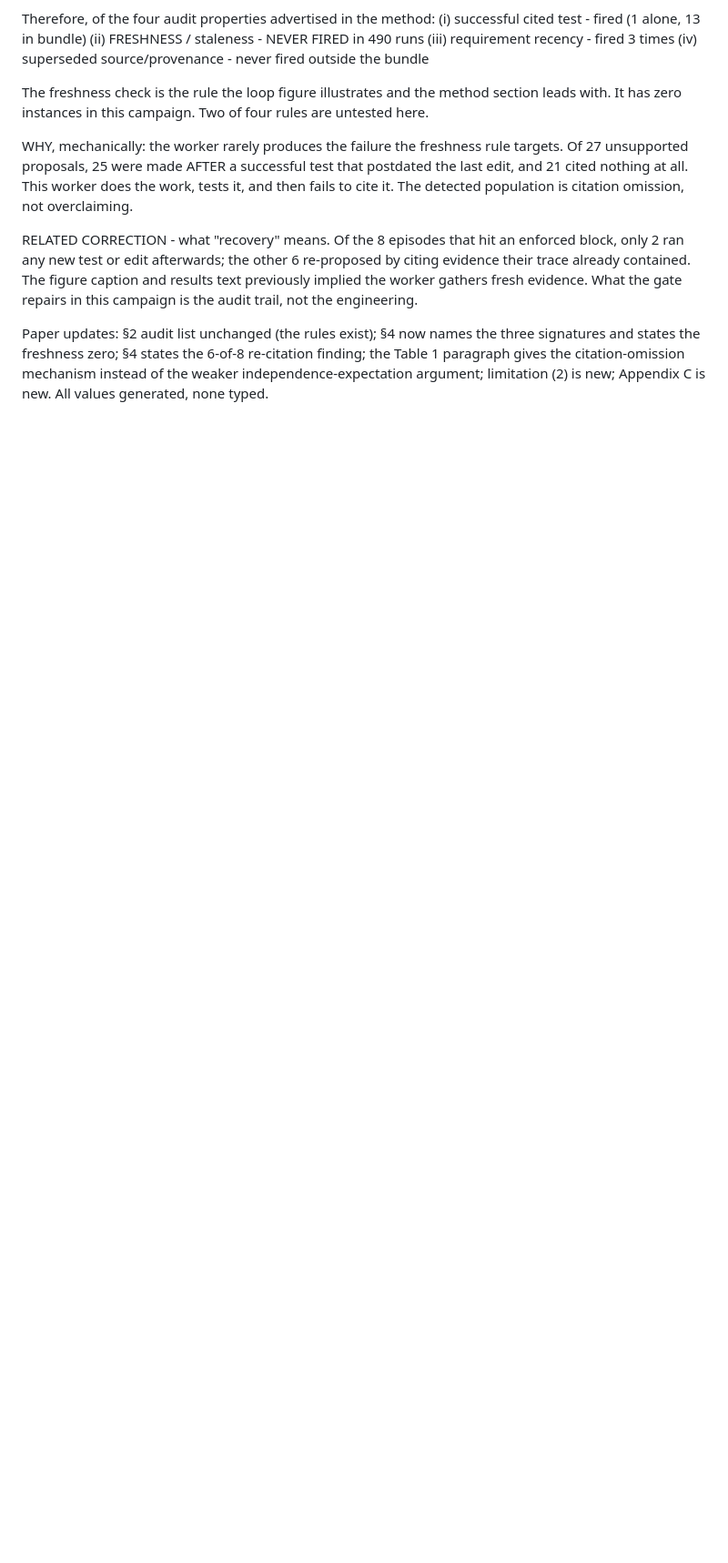
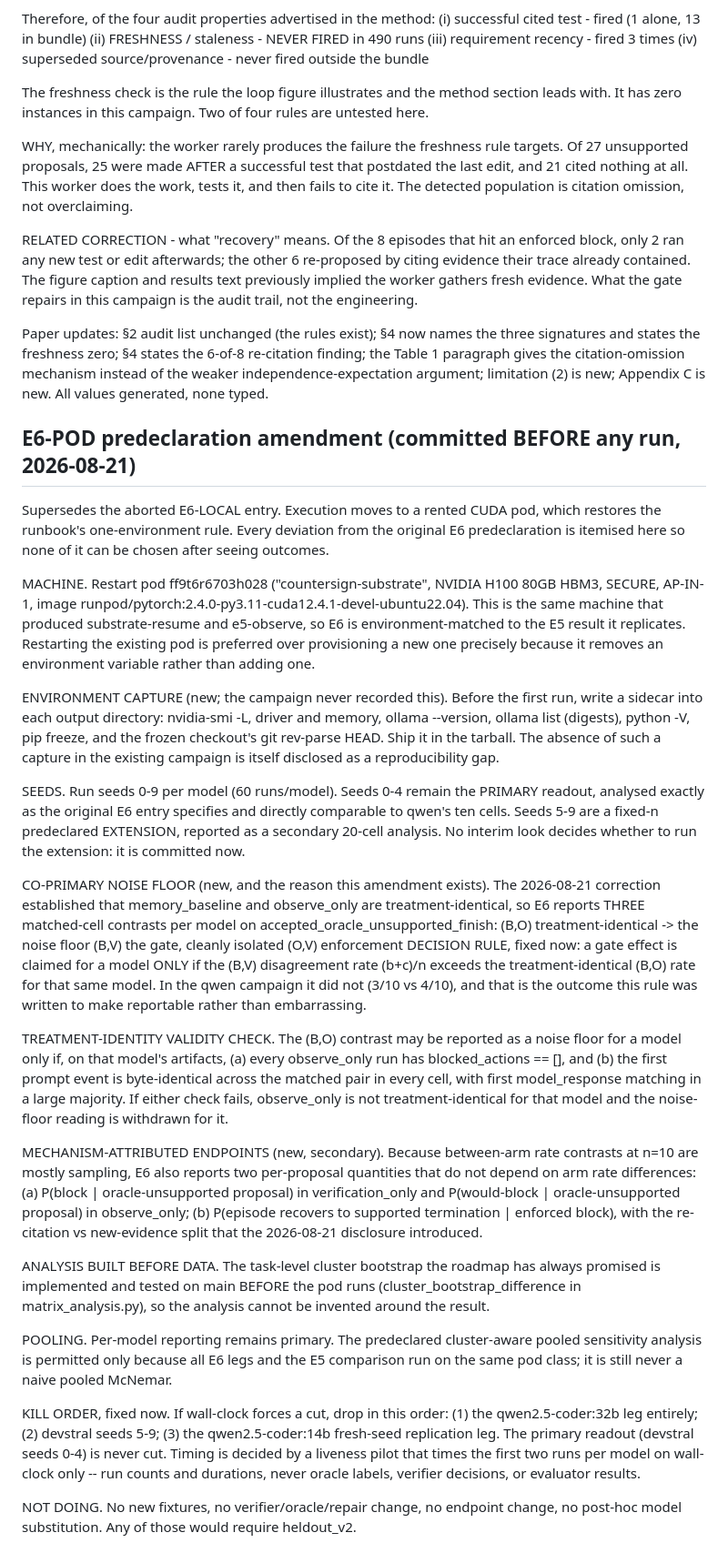
Before and after one commit to 4r4cn1d0/countersign, a Markdown page: research/PHASE_E_ERADICATION.md, the part around the change. Shown at 91% size. Drawn GitHub-style; blank space fills up the shorter version.

Commit message:
research: predeclare E6-POD amendment before any run (noise floor co-primary, kill order fixed)

```diff
--- a/research/PHASE_E_ERADICATION.md
+++ b/research/PHASE_E_ERADICATION.md
@@ -594,3 +594,83 @@ re-citation finding; the Table 1 paragraph gives the citation-omission
 mechanism instead of the weaker independence-expectation argument;
 limitation (2) is new; Appendix C is new. All values generated, none
 typed.
+
+## E6-POD predeclaration amendment (committed BEFORE any run, 2026-08-21)
+
+Supersedes the aborted E6-LOCAL entry. Execution moves to a rented CUDA
+pod, which restores the runbook's one-environment rule. Every deviation
+from the original E6 predeclaration is itemised here so none of it can
+be chosen after seeing outcomes.
+
+MACHINE. Restart pod ff9t6r6703h028 ("countersign-substrate", NVIDIA
+H100 80GB HBM3, SECURE, AP-IN-1, image
+runpod/pytorch:2.4.0-py3.11-cuda12.4.1-devel-ubuntu22.04). This is the
+same machine that produced substrate-resume and e5-observe, so E6 is
+environment-matched to the E5 result it replicates. Restarting the
+existing pod is preferred over provisioning a new one precisely because
+it removes an environment variable rather than adding one.
+
+ENVIRONMENT CAPTURE (new; the campaign never recorded this). Before the
+first run, write a sidecar into each output directory: nvidia-smi -L,
+driver and memory, ollama --version, ollama list (digests), python -V,
+pip freeze, and the frozen checkout's git rev-parse HEAD. Ship it in the
+tarball. The absence of such a capture in the existing campaign is
+itself disclosed as a reproducibility gap.
+
+SEEDS. Run seeds 0-9 per model (60 runs/model). Seeds 0-4 remain the
+PRIMARY readout, analysed exactly as the original E6 entry specifies and
+directly comparable to qwen's ten cells. Seeds 5-9 are a fixed-n
+predeclared EXTENSION, reported as a secondary 20-cell analysis. No
+interim look decides whether to run the extension: it is committed now.
+
+CO-PRIMARY NOISE FLOOR (new, and the reason this amendment exists). The
+2026-08-21 correction established that memory_baseline and observe_only
+are treatment-identical, so E6 reports THREE matched-cell contrasts per
+model on accepted_oracle_unsupported_finish:
+  (B,O) treatment-identical -> the noise floor
+  (B,V) the gate, cleanly isolated
+  (O,V) enforcement
+DECISION RULE, fixed now: a gate effect is claimed for a model ONLY if
+the (B,V) disagreement rate (b+c)/n exceeds the treatment-identical
+(B,O) rate for that same model. In the qwen campaign it did not
+(3/10 vs 4/10), and that is the outcome this rule was written to make
+reportable rather than embarrassing.
+
+TREATMENT-IDENTITY VALIDITY CHECK. The (B,O) contrast may be reported as
+a noise floor for a model only if, on that model's artifacts,
+(a) every observe_only run has blocked_actions == [], and (b) the first
+prompt event is byte-identical across the matched pair in every cell,
+with first model_response matching in a large majority. If either check
+fails, observe_only is not treatment-identical for that model and the
+noise-floor reading is withdrawn for it.
+
+MECHANISM-ATTRIBUTED ENDPOINTS (new, secondary). Because between-arm
+rate contrasts at n=10 are mostly sampling, E6 also reports two
+per-proposal quantities that do not depend on arm rate differences:
+(a) P(block | oracle-unsupported proposal) in verification_only and
+P(would-block | oracle-unsupported proposal) in observe_only;
+(b) P(episode recovers to supported termination | enforced block), with
+the re-citation vs new-evidence split that the 2026-08-21 disclosure
+introduced.
+
+ANALYSIS BUILT BEFORE DATA. The task-level cluster bootstrap the roadmap
+has always promised is implemented and tested on main BEFORE the pod
+runs (cluster_bootstrap_difference in matrix_analysis.py), so the
+analysis cannot be invented around the result.
+
+POOLING. Per-model reporting remains primary. The predeclared
+cluster-aware pooled sensitivity analysis is permitted only because all
+E6 legs and the E5 comparison run on the same pod class; it is still
+never a naive pooled McNemar.
+
+KILL ORDER, fixed now. If wall-clock forces a cut, drop in this order:
+(1) the qwen2.5-coder:32b leg entirely; (2) devstral seeds 5-9;
+(3) the qwen2.5-coder:14b fresh-seed replication leg. The primary
+readout (devstral seeds 0-4) is never cut. Timing is decided by a
+liveness pilot that times the first two runs per model on wall-clock
+only -- run counts and durations, never oracle labels, verifier
+decisions, or evaluator results.
+
+NOT DOING. No new fixtures, no verifier/oracle/repair change, no
+endpoint change, no post-hoc model substitution. Any of those would
+require heldout_v2.
```
